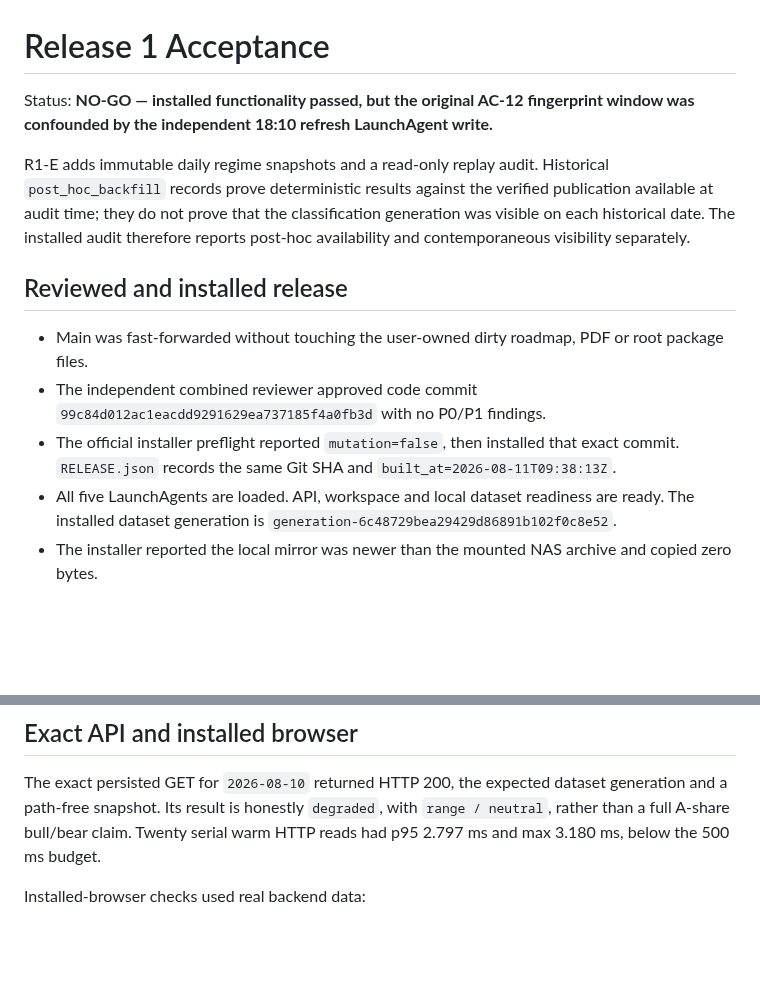
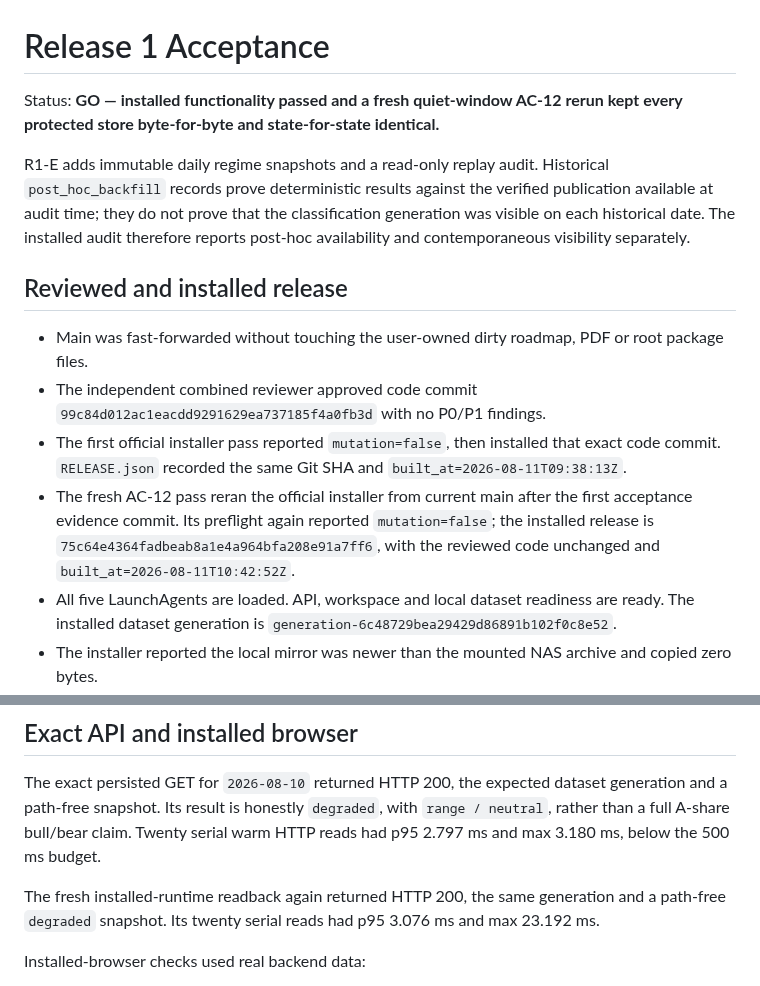
Before and after one commit to fengpengliu95-code/Stock-eva, a Markdown page: docs/acceptance/release-1.md, 2 parts joined by grey strips. Drawn GitHub-style; blank space fills up the shorter version.

```diff
--- a/docs/acceptance/release-1.md
+++ b/docs/acceptance/release-1.md
@@ -1,7 +1,7 @@
 # Release 1 Acceptance
 
-Status: **NO-GO — installed functionality passed, but the original AC-12 fingerprint window was
-confounded by the independent 18:10 refresh LaunchAgent write.**
+Status: **GO — installed functionality passed and a fresh quiet-window AC-12 rerun kept every
+protected store byte-for-byte and state-for-state identical.**
 
 R1-E adds immutable daily regime snapshots and a read-only replay audit. Historical
 `post_hoc_backfill` records prove deterministic results against the verified publication available
@@ -14,8 +14,12 @@ separately.
 - Main was fast-forwarded without touching the user-owned dirty roadmap, PDF or root package files.
 - The independent combined reviewer approved code commit
   `99c84d012ac1eacdd9291629ea737185f4a0fb3d` with no P0/P1 findings.
-- The official installer preflight reported `mutation=false`, then installed that exact commit.
-  `RELEASE.json` records the same Git SHA and `built_at=2026-08-11T09:38:13Z`.
+- The first official installer pass reported `mutation=false`, then installed that exact code
+  commit. `RELEASE.json` recorded the same Git SHA and `built_at=2026-08-11T09:38:13Z`.
+- The fresh AC-12 pass reran the official installer from current main after the first acceptance
+  evidence commit. Its preflight again reported `mutation=false`; the installed release is
+  `75c64e4364fadbeab8a1e4a964bfa208e91a7ff6`, with the reviewed code unchanged and
+  `built_at=2026-08-11T10:42:52Z`.
 - All five LaunchAgents are loaded. API, workspace and local dataset readiness are ready. The
   installed dataset generation is `generation-6c48729bea29429d86891b102f0c8e52`.
 - The installer reported the local mirror was newer than the mounted NAS archive and copied zero
@@ -86,6 +93,9 @@ path-free snapshot. Its result is honestly `degraded`, with `range / neutral`, r
 A-share bull/bear claim. Twenty serial warm HTTP reads had p95 2.797 ms and max 3.180 ms, below the
 500 ms budget.
 
+The fresh installed-runtime readback again returned HTTP 200, the same generation and a path-free
+`degraded` snapshot. Its twenty serial reads had p95 3.076 ms and max 23.192 ms.
+
 Installed-browser checks used real backend data:
 
 - At 1440×900, overview → sector workspace → `M73研究和试验发展` →
```
Also changed, not shown: other parts of docs/acceptance/release-1.md (+40 -8 lines).
